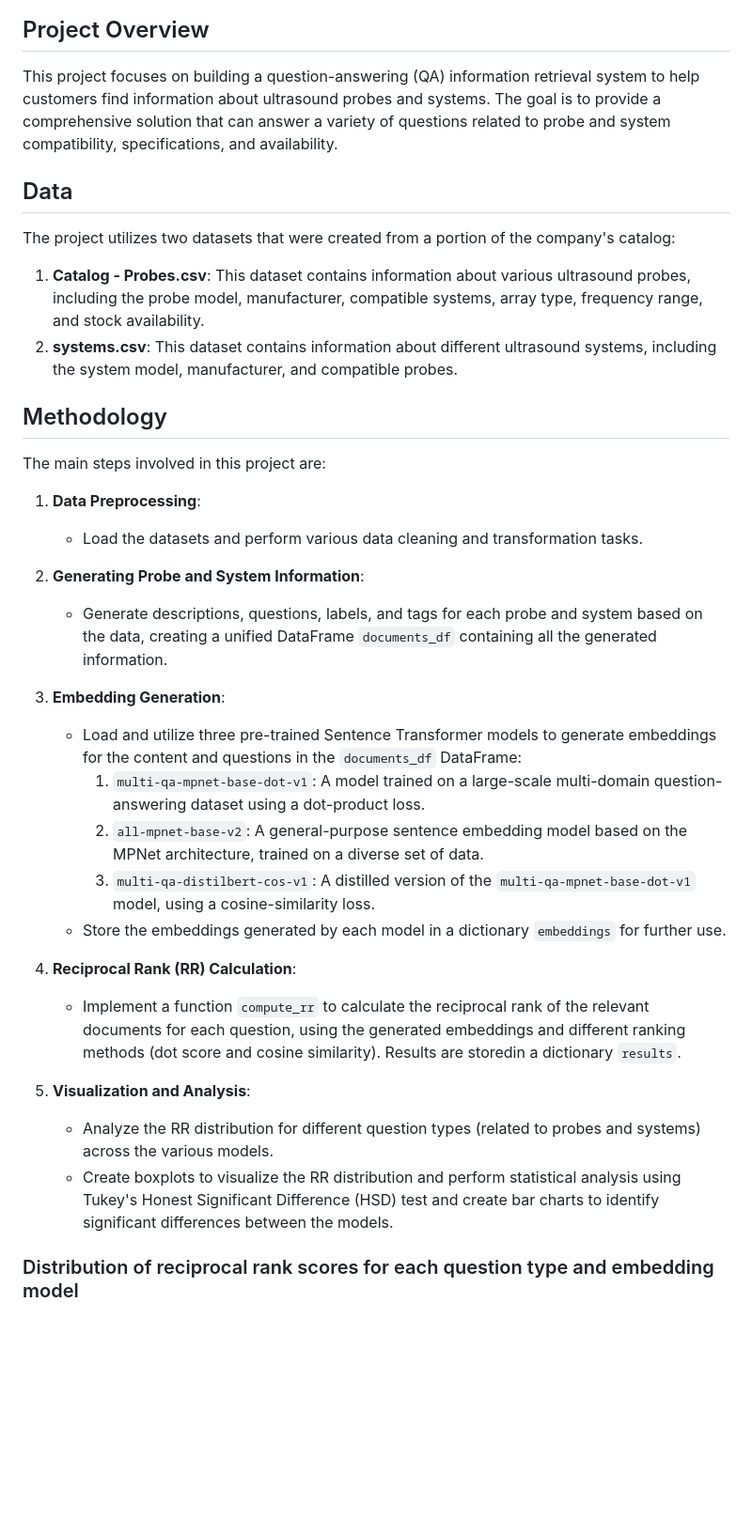
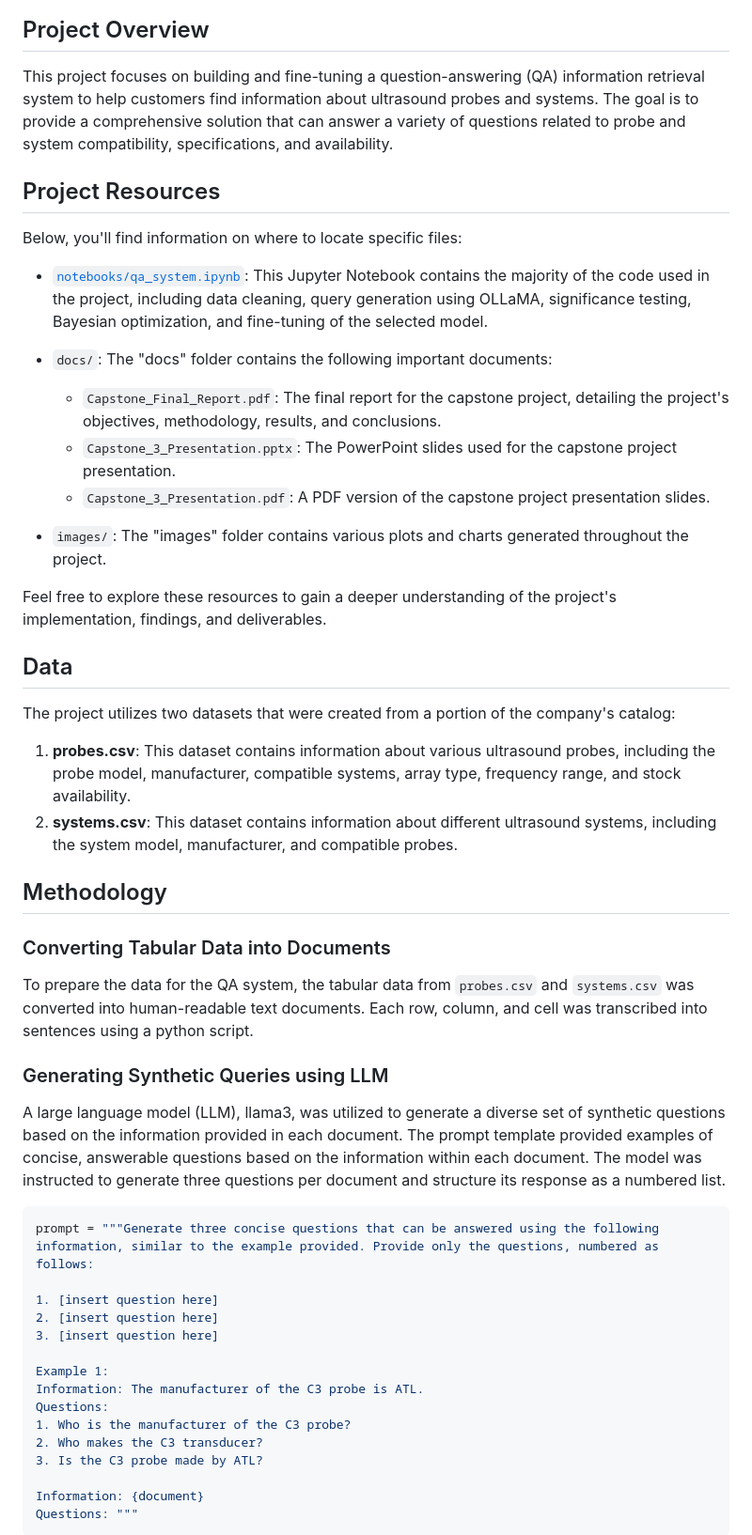
Before and after one commit to dennisvdang/QA-Retrieval-System, a Markdown page: README.md, the part around the change printed below. Shown: that part at 94% size. GitHub-like rendering; blank space fills up the shorter version.

````diff
--- a/README.md
+++ b/README.md
@@ -3,35 +3,56 @@
 ![Banner](images/banner.png)
 
 ## Project Overview
-This project focuses on building a question-answering (QA) information retrieval system to help customers find information about ultrasound probes and systems. The goal is to provide a comprehensive solution that can answer a variety of questions related to probe and system compatibility, specifications, and availability.
+
+This project focuses on building and fine-tuning a question-answering (QA) information retrieval system to help customers find information about ultrasound probes and systems. The goal is to provide a comprehensive solution that can answer a variety of questions related to probe and system compatibility, specifications, and availability.
+
+## Project Resources
+
+Below, you'll find information on where to locate specific files:
+
+- [`notebooks/qa_system.ipynb`](notebooks/qa_system.ipynb): This Jupyter Notebook contains the majority of the code used in the project, including data cleaning, query generation using OLLaMA, significance testing, Bayesian optimization, and fine-tuning of the selected model.
+
+- `docs/`: The "docs" folder contains the following important documents:
+  - `Capstone_Final_Report.pdf`: The final report for the capstone project, detailing the project's objectives, methodology, results, and conclusions.
+  - `Capstone_3_Presentation.pptx`: The PowerPoint slides used for the capstone project presentation.
+  - `Capstone_3_Presentation.pdf`: A PDF version of the capstone project presentation slides.
+
+- `images/`: The "images" folder contains various plots and charts generated throughout the project.
+
+Feel free to explore these resources to gain a deeper understanding of the project's implementation, findings, and deliverables.
 
 ## Data
+
 The project utilizes two datasets that were created from a portion of the company's catalog:
 
-1. **Catalog - Probes.csv**: This dataset contains information about various ultrasound probes, including the probe model, manufacturer, compatible systems, array type, frequency range, and stock availability.
+1. **probes.csv**: This dataset contains information about various ultrasound probes, including the probe model, manufacturer, compatible systems, array type, frequency range, and stock availability.
 2. **systems.csv**: This dataset contains information about different ultrasound systems, including the system model, manufacturer, and compatible probes.
 
 ## Methodology
-The main steps involved in this project are:
 
-1. **Data Preprocessing**:
-   - Load the datasets and perform various data cleaning and transformation tasks.
+### Converting Tabular Data into Documents
 
-2. **Generating Probe and System Information**:
-   - Generate descriptions, questions, labels, and tags for each probe and system based on the data, creating a unified DataFrame `documents_df` containing all the generated information.
+To prepare the data for the QA system, the tabular data from `probes.csv` and `systems.csv` was converted into human-readable text documents. Each row, column, and cell was transcribed into sentences using a python script.
 
-3. **Embedding Generation**:
-   - Load and utilize three pre-trained Sentence Transformer models to generate embeddings for the content and questions in the `documents_df` DataFrame:
-     1. `multi-qa-mpnet-base-dot-v1`: A model trained on a large-scale multi-domain question-answering dataset using a dot-product loss.
-     2. `all-mpnet-base-v2`: A general-purpose sentence embedding model based on the MPNet architecture, trained on a diverse set of data.
-     3. `multi-qa-distilbert-cos-v1`: A distilled version of the `multi-qa-mpnet-base-dot-v1` model, using a cosine-similarity loss.
-   - Store the embeddings generated by each model in a dictionary `embeddings` for further use.
+### Generating Synthetic Queries using LLM
 
-4. **Reciprocal Rank (RR) Calculation**:
-   - Implement a function `compute_rr` to calculate the reciprocal rank of the relevant documents for each question, using the generated embeddings and different ranking methods (dot score and cosine similarity). Results are storedin a dictionary `results`.
+A large language model (LLM), llama3, was utilized to generate a diverse set of synthetic questions based on the information provided in each document. The prompt template provided examples of concise, answerable questions based on the information within each document. The model was instructed to generate three questions per document and structure its response as a numbered list.
 
-5. **Visualization and Analysis**:
-   - Analyze the RR distribution for different question types (related to probes and systems) across the various models.
-   - Create boxplots to visualize the RR distribution and perform statistical analysis using Tukey's Honest Significant Difference (HSD) test and create bar charts to identify significant differences between the models.
+```python
+prompt = """Generate three concise questions that can be answered using the following information, similar to the example provided. Provide only the questions, numbered as follows:
 
-### Distribution of reciprocal rank scores for each question type and embedding model
+1. [insert question here]
+2. [insert question here]
+3. [insert question here]
+
+Example 1:
+Information: The manufacturer of the C3 probe is ATL.
+Questions:
+1. Who is the manufacturer of the C3 probe?
+2. Who makes the C3 transducer?
+3. Is the C3 probe made by ATL?
+
+Information: {document}
+Questions: """
+```
+
````
Also changed, not shown: other parts of README.md (+39 -2 lines), images/bar_chart_array_type.png (renamed from images/bar_chart_array type.png).
